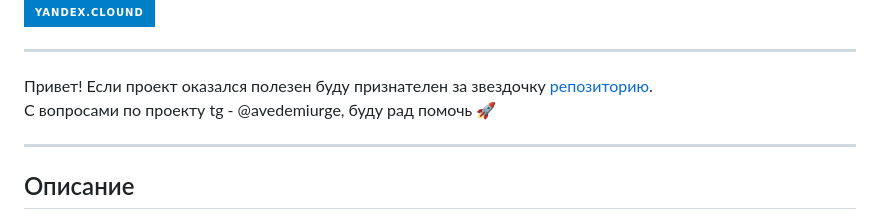
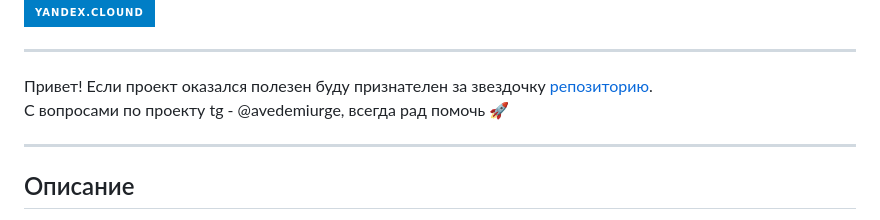
Before and after one commit to IlianL/foodgram-project-react, a Markdown page: README.md, the part around the change. Drawn GitHub-style; badges without logos.

```diff
--- a/README.md
+++ b/README.md
@@ -19,7 +19,7 @@
 
 ***
 Привет! Если проект оказался полезен буду признателен за звездочку [репозиторию](https://github.com/IlianL/foodgram-project-react.git).
-С вопросами по проекту tg -  @avedemiurge, буду рад помочь :rocket:
+С вопросами по проекту tg -  @avedemiurge, всегда рад помочь :rocket:
 ***
 
 ## Описание
```
